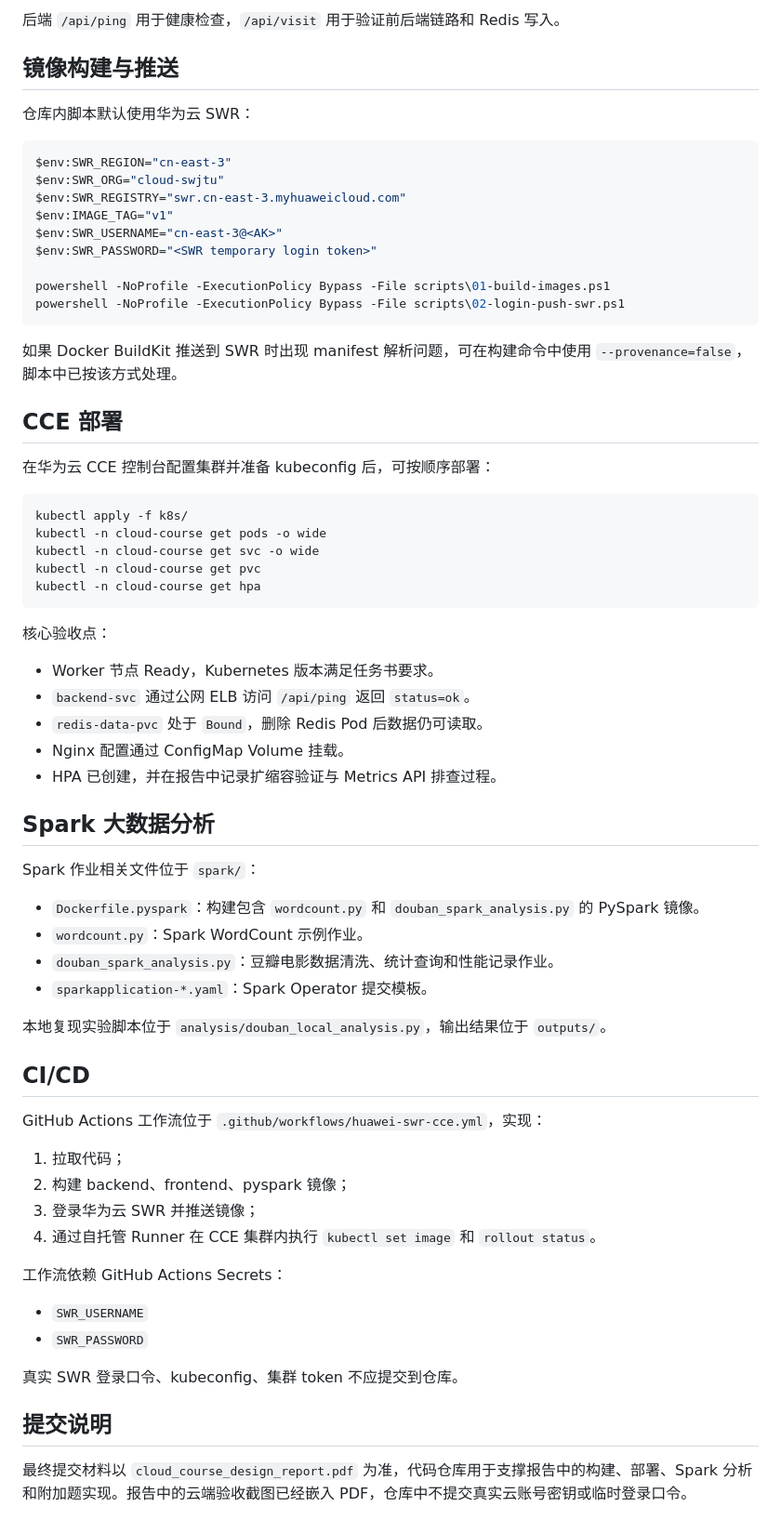
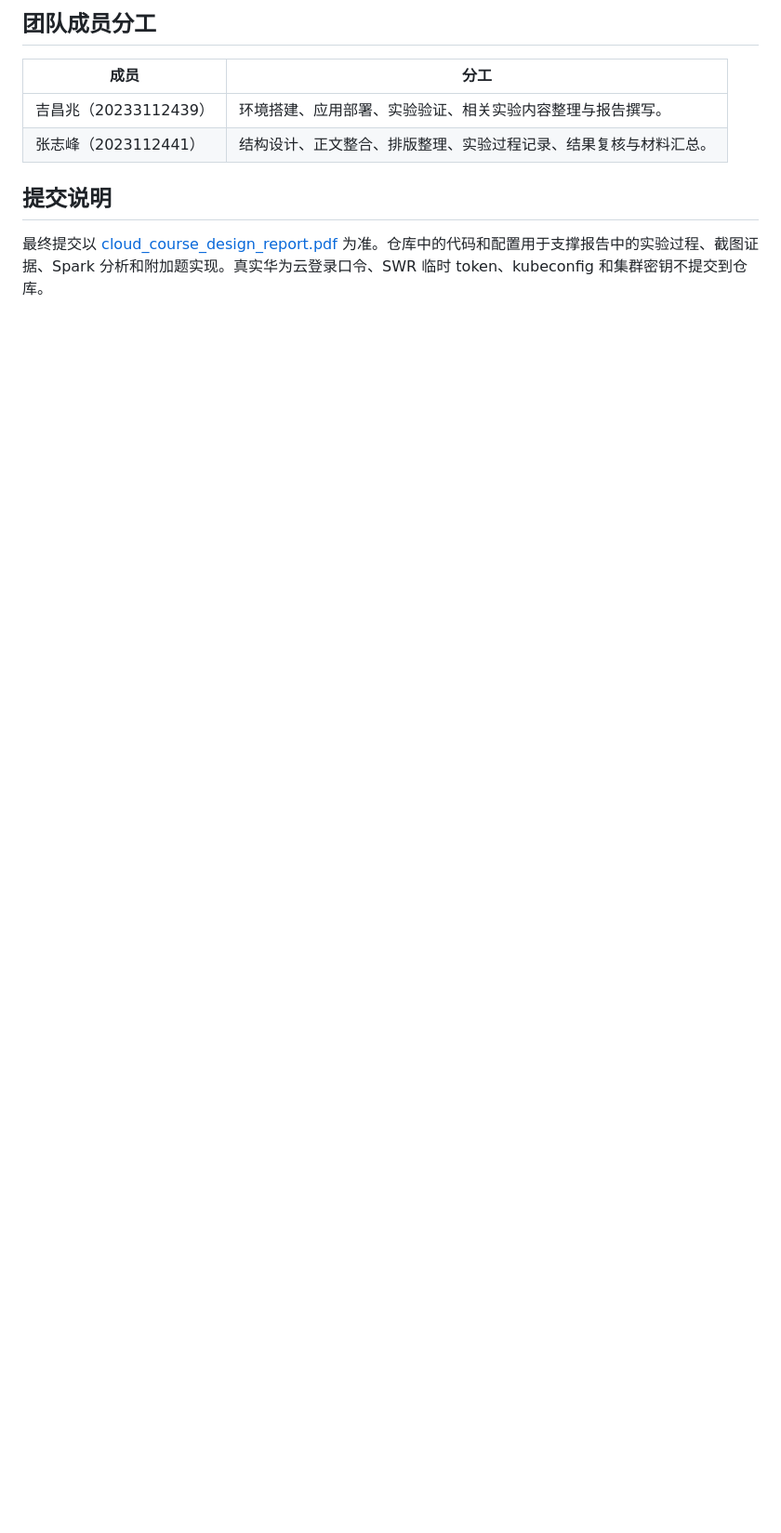
Before and after one commit to jczsg/cloud-computing-course-design, a Markdown page: README.md, the part around one of its changes. Shown at 93% size. Rendered like a GitHub page; blank space fills up the shorter version.

Commit message:
Align README with final report

````diff
--- a/README.md
+++ b/README.md
@@ -43,72 +86,12 @@ curl http://localhost:8080/api/visit
 ```
 
-后端 `/api/ping` 用于健康检查，`/api/visit` 用于验证前后端链路和 Redis 写入。
+## 团队成员分工
 
-## 镜像构建与推送
-
-仓库内脚本默认使用华为云 SWR：
-
-```powershell
-$env:SWR_REGION="cn-east-3"
-$env:SWR_ORG="cloud-swjtu"
-$env:SWR_REGISTRY="swr.cn-east-3.myhuaweicloud.com"
-$env:IMAGE_TAG="v1"
-$env:SWR_USERNAME="cn-east-3@<AK>"
-$env:SWR_PASSWORD="<SWR temporary login token>"
-
-powershell -NoProfile -ExecutionPolicy Bypass -File scripts\01-build-images.ps1
-powershell -NoProfile -ExecutionPolicy Bypass -File scripts\02-login-push-swr.ps1
-```
-
-如果 Docker BuildKit 推送到 SWR 时出现 manifest 解析问题，可在构建命令中使用 `--provenance=false`，脚本中已按该方式处理。
-
-## CCE 部署
-
-在华为云 CCE 控制台配置集群并准备 kubeconfig 后，可按顺序部署：
-
-```bash
-kubectl apply -f k8s/
-kubectl -n cloud-course get pods -o wide
-kubectl -n cloud-course get svc -o wide
-kubectl -n cloud-course get pvc
-kubectl -n cloud-course get hpa
-```
-
-核心验收点：
-
-- Worker 节点 Ready，Kubernetes 版本满足任务书要求。
-- `backend-svc` 通过公网 ELB 访问 `/api/ping` 返回 `status=ok`。
-- `redis-data-pvc` 处于 `Bound`，删除 Redis Pod 后数据仍可读取。
-- Nginx 配置通过 ConfigMap Volume 挂载。
-- HPA 已创建，并在报告中记录扩缩容验证与 Metrics API 排查过程。
-
-## Spark 大数据分析
-
-Spark 作业相关文件位于 `spark/`：
-
-- `Dockerfile.pyspark`：构建包含 `wordcount.py` 和 `douban_spark_analysis.py` 的 PySpark 镜像。
-- `wordcount.py`：Spark WordCount 示例作业。
-- `douban_spark_analysis.py`：豆瓣电影数据清洗、统计查询和性能记录作业。
-- `sparkapplication-*.yaml`：Spark Operator 提交模板。
-
-本地复现实验脚本位于 `analysis/douban_local_analysis.py`，输出结果位于 `outputs/`。
-
-## CI/CD
-
-GitHub Actions 工作流位于 `.github/workflows/huawei-swr-cce.yml`，实现：
-
-1. 拉取代码；
-2. 构建 backend、frontend、pyspark 镜像；
-3. 登录华为云 SWR 并推送镜像；
-4. 通过自托管 Runner 在 CCE 集群内执行 `kubectl set image` 和 `rollout status`。
-
-工作流依赖 GitHub Actions Secrets：
-
-- `SWR_USERNAME`
-- `SWR_PASSWORD`
-
-真实 SWR 登录口令、kubeconfig、集群 token 不应提交到仓库。
+| 成员 | 分工 |
+| --- | --- |
+| 吉昌兆（20233112439） | 环境搭建、应用部署、实验验证、相关实验内容整理与报告撰写。 |
+| 张志峰（2023112441） | 结构设计、正文整合、排版整理、实验过程记录、结果复核与材料汇总。 |
 
 ## 提交说明
 
-最终提交材料以 `cloud_course_design_report.pdf` 为准，代码仓库用于支撑报告中的构建、部署、Spark 分析和附加题实现。报告中的云端验收截图已经嵌入 PDF，仓库中不提交真实云账号密钥或临时登录口令。
+最终提交以 [cloud_course_design_report.pdf](cloud_course_design_report.pdf) 为准。仓库中的代码和配置用于支撑报告中的实验过程、截图证据、Spark 分析和附加题实现。真实华为云登录口令、SWR 临时 token、kubeconfig 和集群密钥不提交到仓库。
````
Also changed, not shown: other parts of README.md (+73 -30 lines).
